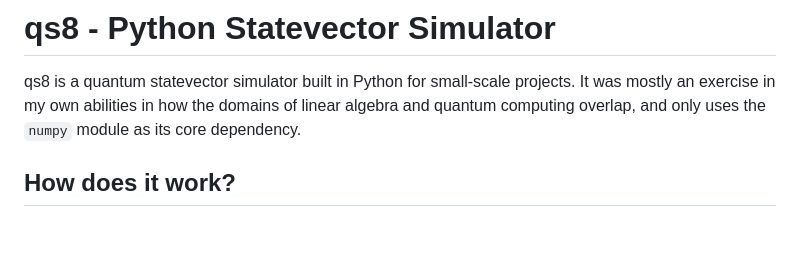
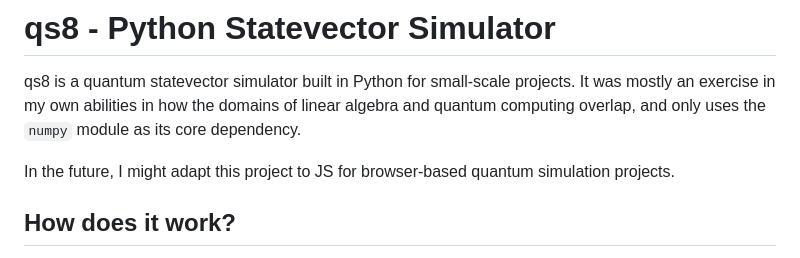
Before and after one commit to Birduo/studies, a Markdown page: quantum/qs8.md, the part around the change. Rendered like a GitHub page; blank space fills up the shorter version.

Commit message:
empty promises

```diff
--- a/quantum/qs8.md
+++ b/quantum/qs8.md
@@ -1,6 +1,8 @@
 # qs8 - Python Statevector Simulator
 
 qs8 is a quantum statevector simulator built in Python for small-scale projects. It was mostly an exercise in my own abilities in how the domains of linear algebra and quantum computing overlap, and only uses the `numpy` module as its core dependency.
+
+In the future, I might adapt this project to JS for browser-based quantum simulation projects.
 
 ## How does it work?
 Quantum circuits are organized as a list of gates, where each entry is a timestep column. Index 0 is `t0`, index 1 is `t1`, etc. You can interpret the circuit by using matrix multiplication to evolve the statevector column by column, or build the entire circuit into a single unitary to then execute in one step. The single-stepping feature of this makes it easier to debug and figure out problems with state.
```
